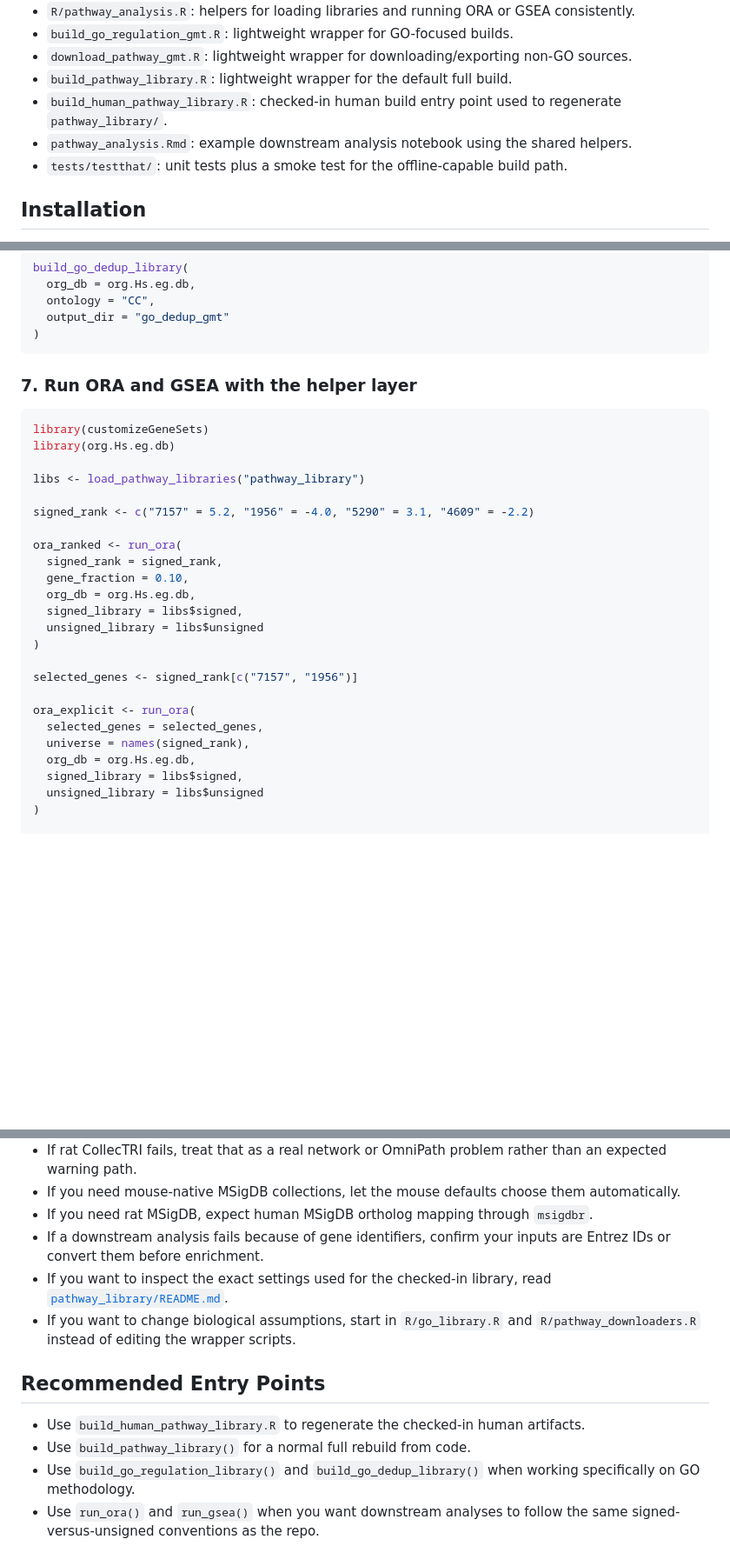
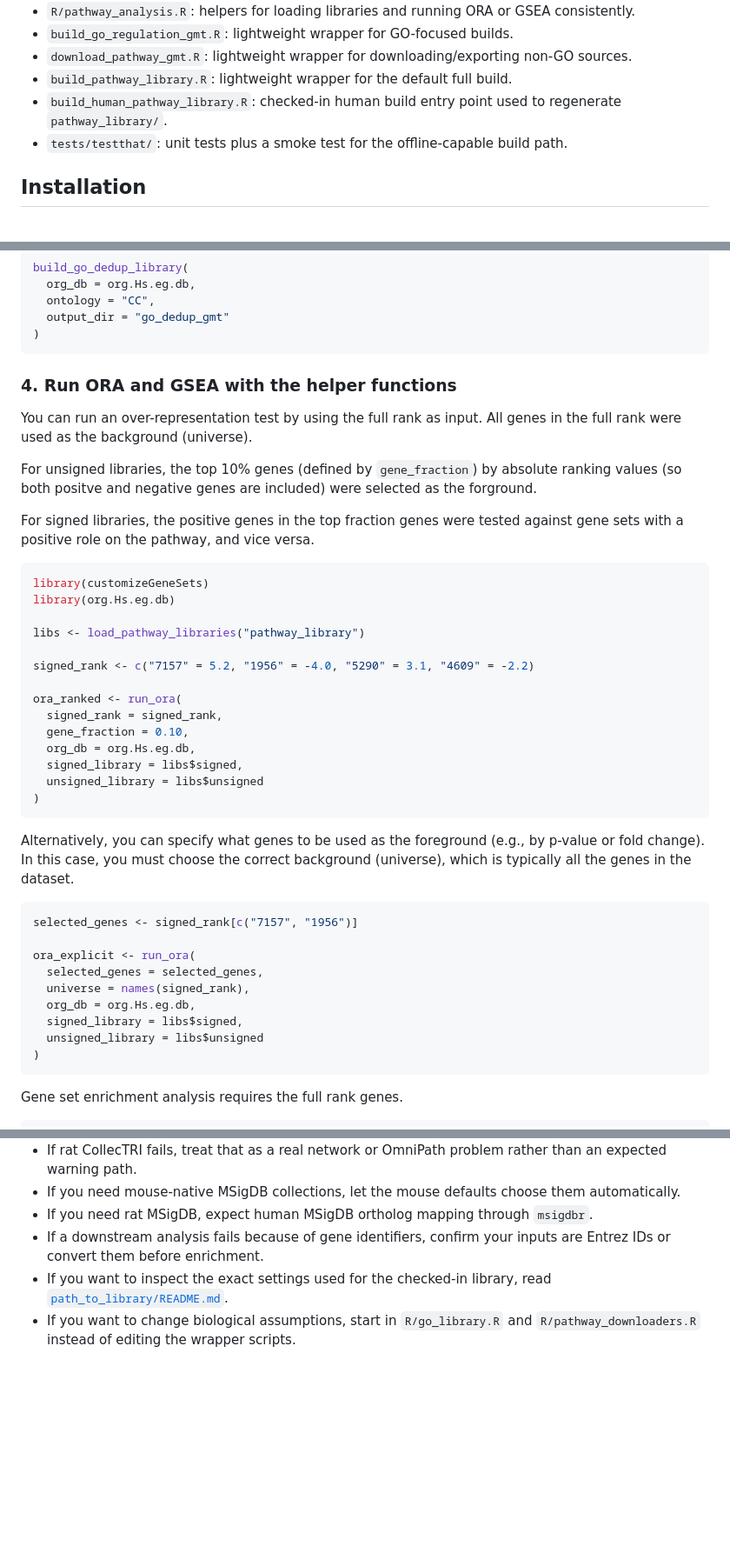
Before and after one commit to yuans-cellbio/customize_genesets, a Markdown page: README.md, 3 parts joined by grey strips. Shown at 87% size. GitHub-like rendering; blank space fills up the shorter version.

````diff
--- a/README.md
+++ b/README.md
@@ -62,7 +48,6 @@ This project tries to make those assumptions visible and testable.
 - `download_pathway_gmt.R`: lightweight wrapper for downloading/exporting non-GO sources.
 - `build_pathway_library.R`: lightweight wrapper for the default full build.
 - `build_human_pathway_library.R`: checked-in human build entry point used to regenerate `pathway_library/`.
-- `pathway_analysis.Rmd`: example downstream analysis notebook using the shared helpers.
 - `tests/testthat/`: unit tests plus a smoke test for the offline-capable build path.
 
 ## Installation
@@ -214,7 +121,13 @@ build_go_dedup_library(
 )
 ```
 
-### 7. Run ORA and GSEA with the helper layer
+### 4. Run ORA and GSEA with the helper functions
+
+You can run an over-representation test by using the full rank as input. All genes in the full rank were used as the background (universe).
+
+For unsigned libraries, the top 10% genes (defined by `gene_fraction`) by absolute ranking values (so both positve and negative genes are included) were selected as the forground.
+
+For signed libraries, the positive genes in the top fraction genes were tested against gene sets with a positive role on the pathway, and vice versa.
 
 ```r
 library(customizeGeneSets)
@@ -231,7 +144,10 @@ ora_ranked <- run_ora(
   signed_library = libs$signed,
   unsigned_library = libs$unsigned
 )
+```
+Alternatively, you can specify what genes to be used as the foreground (e.g., by p-value or fold change). In this case, you must choose the correct background (universe), which is typically all the genes in the dataset.
 
+```r
 selected_genes <- signed_rank[c("7157", "1956")]
 
 ora_explicit <- run_ora(
@@ -241,7 +157,10 @@ ora_explicit <- run_ora(
   signed_library = libs$signed,
   unsigned_library = libs$unsigned
 )
+```
+Gene set enrichment analysis requires the full rank genes.
 
+```r
 gsea_result <- run_gsea(
   signed_rank = signed_rank,
   org_db = org.Hs.eg.db,
@@ -466,12 +385,5 @@ What the tests cover:
 - If you need mouse-native MSigDB collections, let the mouse defaults choose them automatically.
 - If you need rat MSigDB, expect human MSigDB ortholog mapping through `msigdbr`.
 - If a downstream analysis fails because of gene identifiers, confirm your inputs are Entrez IDs or convert them before enrichment.
-- If you want to inspect the exact settings used for the checked-in library, read [`pathway_library/README.md`](./pathway_library/README.md).
+- If you want to inspect the exact settings used for the checked-in library, read [`path_to_library/README.md`](./path_to_library/README.md).
 - If you want to change biological assumptions, start in `R/go_library.R` and `R/pathway_downloaders.R` instead of editing the wrapper scripts.
-
-## Recommended Entry Points
-
-- Use `build_human_pathway_library.R` to regenerate the checked-in human artifacts.
-- Use `build_pathway_library()` for a normal full rebuild from code.
-- Use `build_go_regulation_library()` and `build_go_dedup_library()` when working specifically on GO methodology.
-- Use `run_ora()` and `run_gsea()` when you want downstream analyses to follow the same signed-versus-unsigned conventions as the repo.
````
Also changed, not shown: other parts of README.md (+9 -101 lines).
